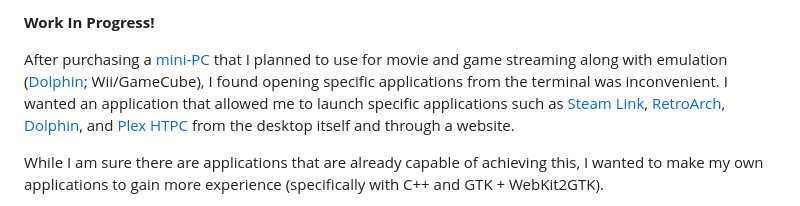
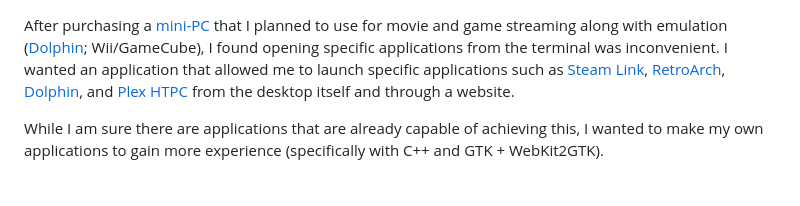
Before and after one commit to gamemann/web-desktop-app-launcher, a Markdown page: README.md, the part around the change. Rendered like a GitHub page.

```diff
--- a/README.md
+++ b/README.md
@@ -1,5 +1,3 @@
-**Work In Progress!**
-
 After purchasing a [mini-PC](https://www.amazon.com/dp/B0D5CS3CDS) that I planned to use for movie and game streaming along with emulation ([Dolphin](https://dolphin-emu.org/); Wii/GameCube), I found opening specific applications from the terminal was inconvenient. I wanted an application that allowed me to launch specific applications such as [Steam Link](https://store.steampowered.com/app/353380/Steam_Link/), [RetroArch](https://www.retroarch.com/), [Dolphin](https://dolphin-emu.org/), and [Plex HTPC](https://support.plex.tv/articles/htpc-getting-started/) from the desktop itself and through a website.
 
 While I am sure there are applications that are already capable of achieving this, I wanted to make my own applications to gain more experience (specifically with C++ and GTK + WebKit2GTK).
```
